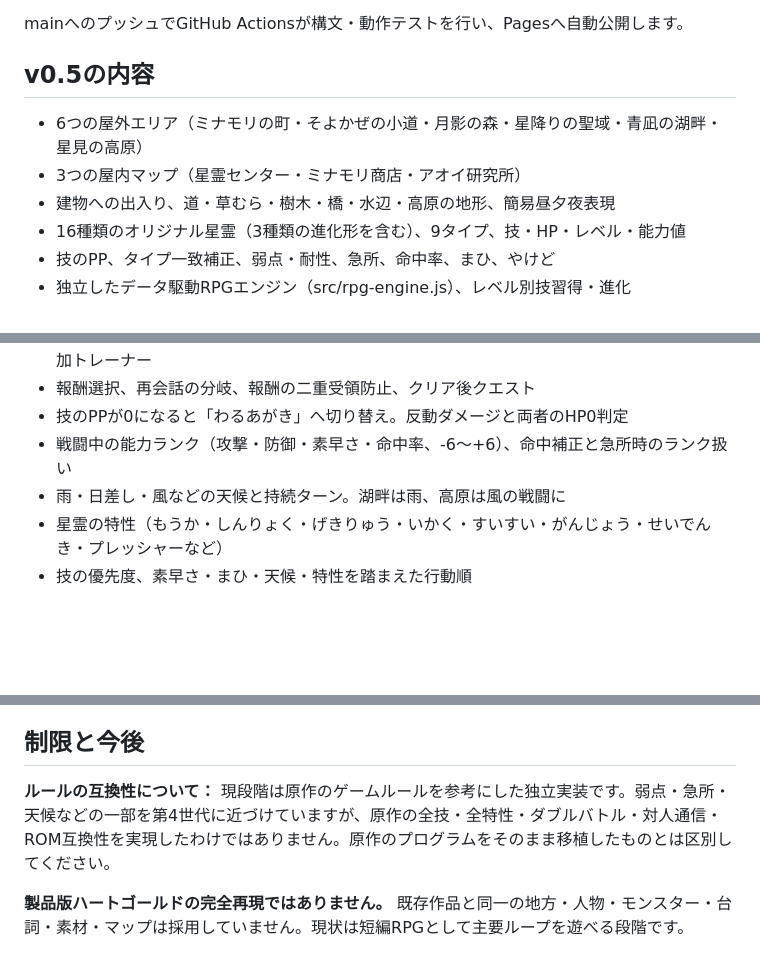
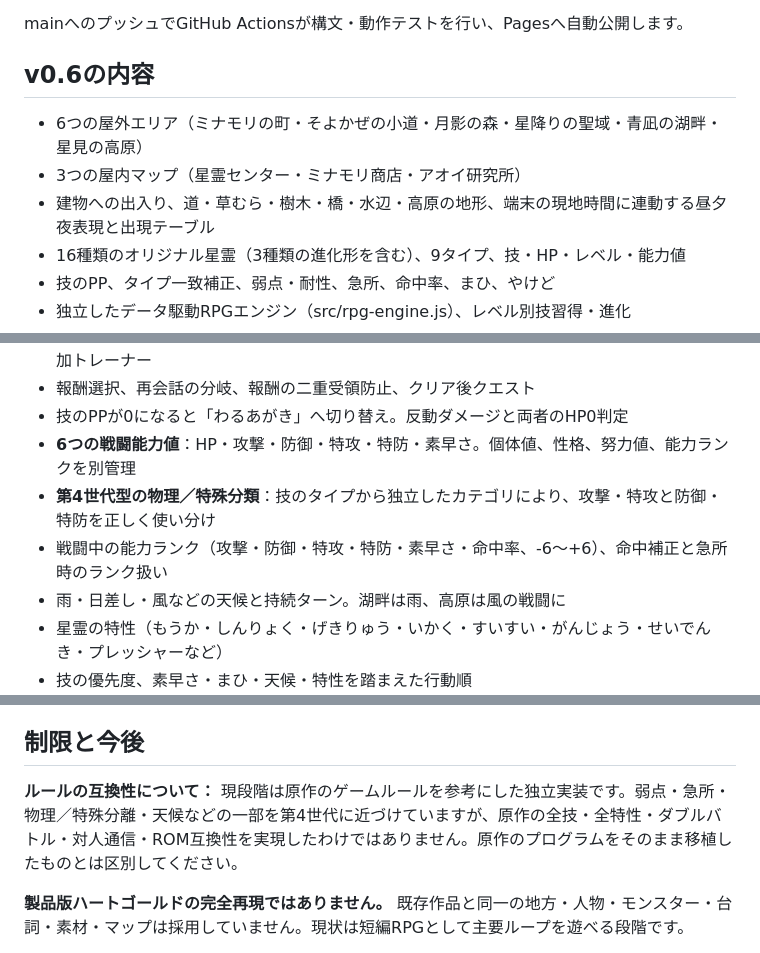
Before and after one commit to yz4git/newgame5, a Markdown page: README.md, 3 parts joined by grey strips. Drawn GitHub-style; blank space fills up the shorter version.

Commit message:
Document six-stat system, physical-special split, and real-time overworld in v0.6

```diff
--- a/README.md
+++ b/README.md
@@ -12,11 +12,11 @@
 
 mainへのプッシュでGitHub Actionsが構文・動作テストを行い、Pagesへ自動公開します。
 
-## v0.5の内容
+## v0.6の内容
 
 - 6つの屋外エリア（ミナモリの町・そよかぜの小道・月影の森・星降りの聖域・青凪の湖畔・星見の高原）
 - 3つの屋内マップ（星霊センター・ミナモリ商店・アオイ研究所）
-- 建物への出入り、道・草むら・樹木・橋・水辺・高原の地形、簡易昼夕夜表現
+- 建物への出入り、道・草むら・樹木・橋・水辺・高原の地形、端末の現地時間に連動する昼夕夜表現と出現テーブル
 - 16種類のオリジナル星霊（3種類の進化形を含む）、9タイプ、技・HP・レベル・能力値
 - 技のPP、タイプ一致補正、弱点・耐性、急所、命中率、まひ、やけど
 - 独立したデータ駆動RPGエンジン（src/rpg-engine.js）、レベル別技習得・進化
@@ -27,7 +27,9 @@ mainへのプッシュでGitHub Actionsが構文・動作テストを行い、Pa
 - 4つの調査・試練イベント（図鑑調査員・湖の生態学者・研究助手・高原の石碑）と高原の追加トレーナー
 - 報酬選択、再会話の分岐、報酬の二重受領防止、クリア後クエスト
 - 技のPPが0になると「わるあがき」へ切り替え。反動ダメージと両者のHP0判定
-- 戦闘中の能力ランク（攻撃・防御・素早さ・命中率、-6～+6）、命中補正と急所時のランク扱い
+- **6つの戦闘能力値**：HP・攻撃・防御・特攻・特防・素早さ。個体値、性格、努力値、能力ランクを別管理
+- **第4世代型の物理／特殊分類**：技のタイプから独立したカテゴリにより、攻撃・特攻と防御・特防を正しく使い分け
+- 戦闘中の能力ランク（攻撃・防御・特攻・特防・素早さ・命中率、-6～+6）、命中補正と急所時のランク扱い
 - 雨・日差し・風などの天候と持続ターン。湖畔は雨、高原は風の戦闘に
 - 星霊の特性（もうか・しんりょく・げきりゅう・いかく・すいすい・がんじょう・せいでんき・プレッシャーなど）
 - 技の優先度、素早さ・まひ・天候・特性を踏まえた行動順
@@ -86,7 +88,7 @@ Nintendo DS向けのオリジナルプログラムを逐語的に移植したも
 
 ## 制限と今後
 
-**ルールの互換性について：** 現段階は原作のゲームルールを参考にした独立実装です。弱点・急所・天候などの一部を第4世代に近づけていますが、原作の全技・全特性・ダブルバトル・対人通信・ROM互換性を実現したわけではありません。原作のプログラムをそのまま移植したものとは区別してください。
+**ルールの互換性について：** 現段階は原作のゲームルールを参考にした独立実装です。弱点・急所・物理／特殊分離・天候などの一部を第4世代に近づけていますが、原作の全技・全特性・ダブルバトル・対人通信・ROM互換性を実現したわけではありません。原作のプログラムをそのまま移植したものとは区別してください。
 
 
 **製品版ハートゴールドの完全再現ではありません。** 既存作品と同一の地方・人物・モンスター・台詞・素材・マップは採用していません。現状は短編RPGとして主要ループを遊べる段階です。
```
